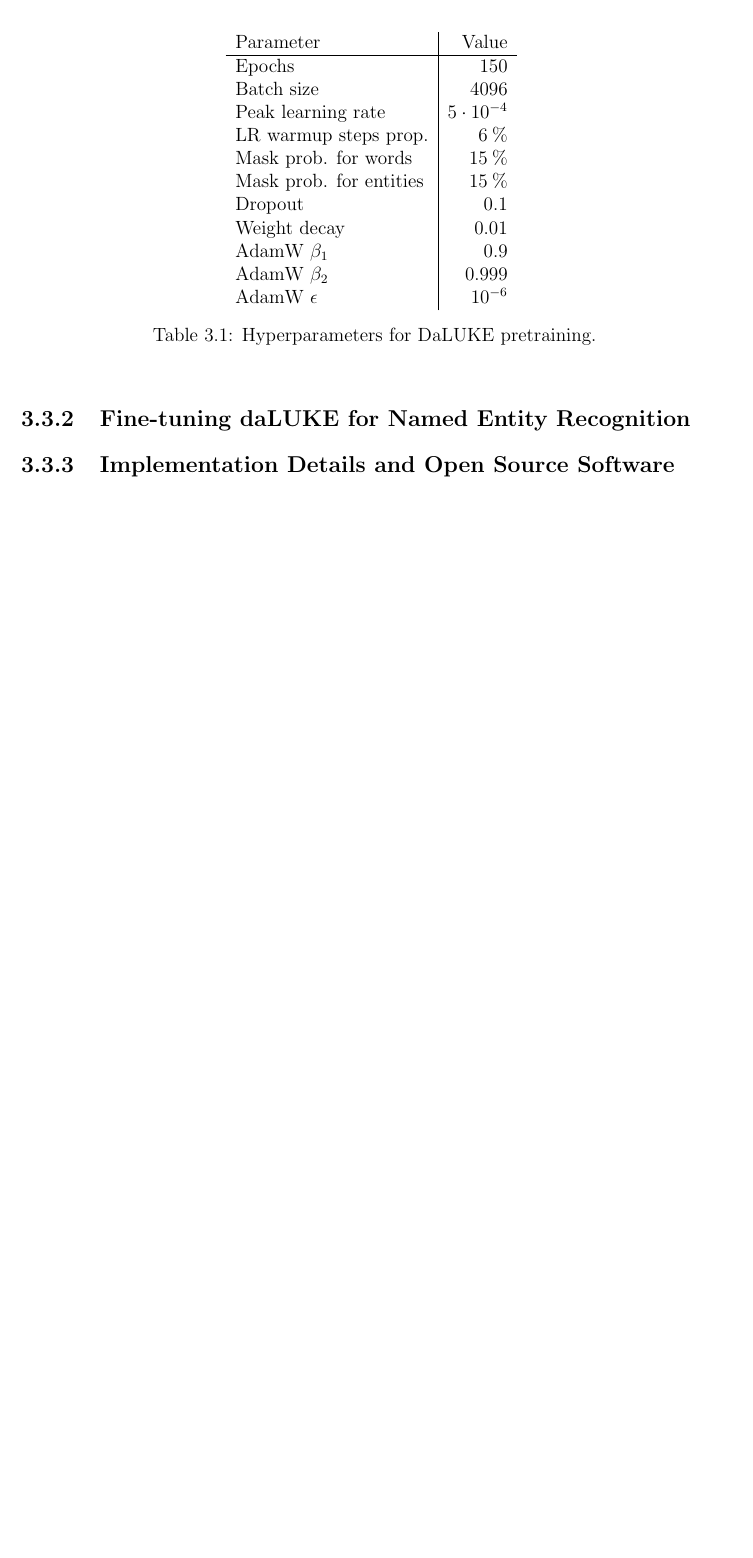
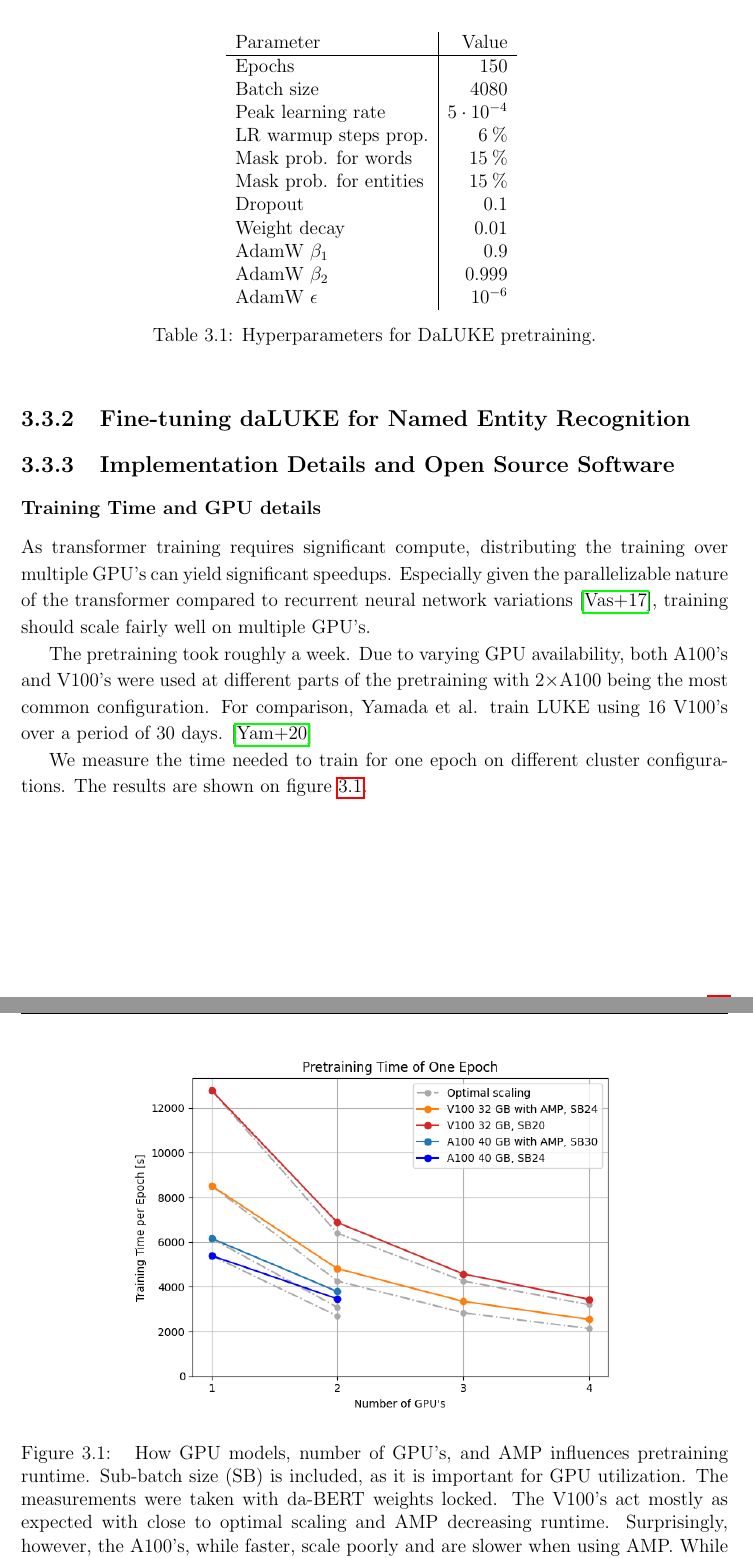
Before and after one commit to peleiden/bug-free-guacamole, a LaTeX thesis (main.tex, which reads sections/methods.tex): part of page 20 of 28 before the commit and two parts of pages 20 and 21 of 29 after it, the two joined at a grey line, cut so that both start at the same text, the shorter picture padded with empty space. Compiled offline with pdfLaTeX.

Commit message:
Runtime goes brrr

```diff
--- a/sections/methods.tex
+++ b/sections/methods.tex
@@ -190,7 +193,7 @@ The following hyperparameters were used for the pretraining.
     \begin{tabular}{l|r}
         Parameter  &    Value\\\hline
         Epochs     & 150\\
-        Batch size &    4096\\
+        Batch size &    4080\\
         Peak learning rate & $5\ctp{-4}$\\
         LR warmup steps prop. & $ 6\pro $\\
         Mask prob. for words & $ 15\pro $\\
@@ -211,6 +214,31 @@ The following hyperparameters were used for the pretraining.
 \subsection{Implementation Details and Open Source Software}%
 \label{sub:oss}
 
+\subsubsection*{Training Time and GPU details}
+As transformer training requires significant compute, distributing the training over multiple GPU's can yield significant speedups.
+Especially given the parallelizable nature of the transformer compared to recurrent neural network variations \cite{vaswani2017att}, training should scale fairly well on multiple GPU's.
+
+The pretraining took roughly a week.
+Due to varying GPU availability, both A100's and V100's were used at different parts of the pretraining with $ 2\times $A100 being the most common configuration.
+For comparison, Yamada et al. train LUKE using 16 V100's over a period of 30 days. \cite{yamada2020luke}
+
+We measure the time needed to train for one epoch on different cluster configurations.
+The results are shown on figure \ref{fig:runtime}.
+\begin{figure}[H]
+    \centering
+    \includegraphics[width=.7\textwidth]{runtime}
+    \caption{
+        How GPU models, number of GPU's, and AMP influences pretraining runtime.
+        Sub-batch size (SB) is included, as it is important for GPU utilization.
+        The measurements were taken with da-BERT weights locked.
+        The V100's act mostly as expected with close to optimal scaling and AMP decreasing runtime.
+        Surprisingly, however, the A100's, while faster, scale poorly and are slower when using AMP.
+        While we cannot offer an explanation for this behaviour, we suspect it may be due to different hardware other than the GPU's, driver versions, or CUDA versions.
+        PyTorch 1.8.1 compiled with CUDA 11.1 was used.
+    }
+    \label{fig:runtime}
+\end{figure}\noindent
+
 \subsubsection{Distributed Training}
 
 
```
Also changed, not shown: references.bib (+10 -0 lines), imgs/runtime.png (added), sections/methods.tex (9 more changed lines).
